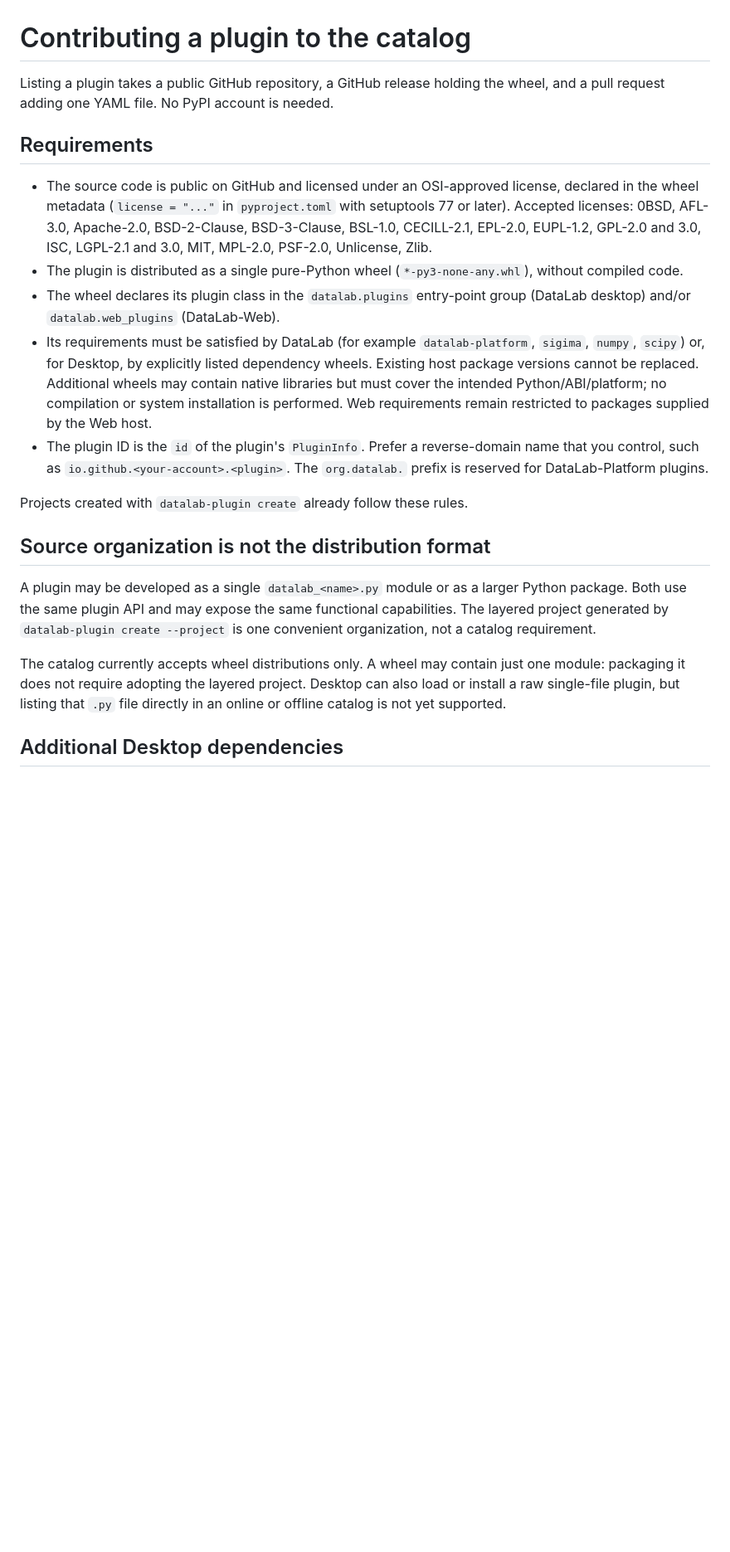
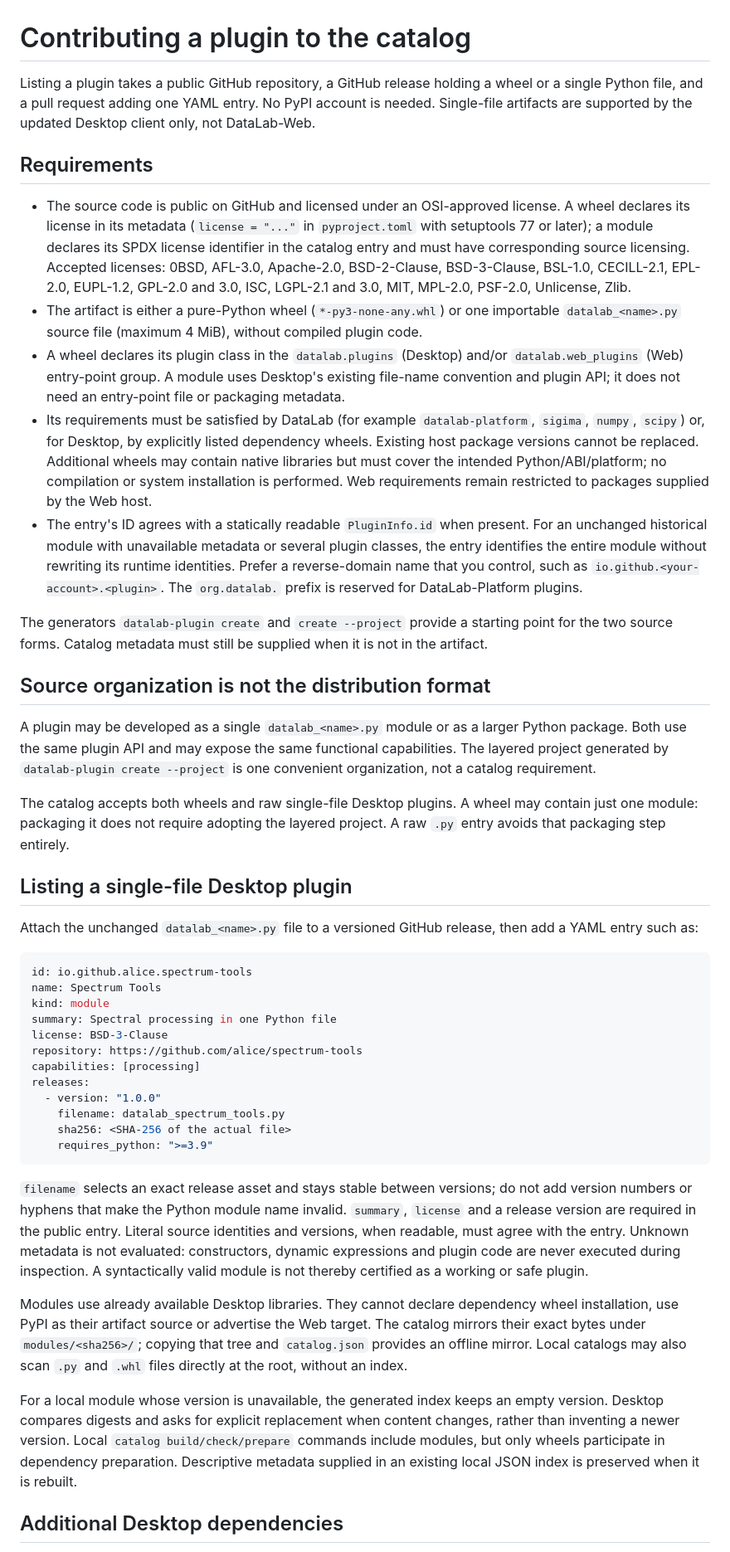
Before and after one commit to DataLab-Platform/plugins, a Markdown page: CONTRIBUTING.md, the part around one of its changes. Shown at 83% size. GitHub-like rendering; blank space fills up the shorter version.

Commit message:
Document single-file catalog publication and offline distribution
Explain module metadata, unchanged historical sources, revision tracking and Desktop-only host dependency requirements. Refs DataLab-Platform/DataLab#419.

Assisted-by: GPT-6.1 Sol

````diff
--- a/CONTRIBUTING.md
+++ b/CONTRIBUTING.md
@@ -1,22 +1,47 @@
 # Contributing a plugin to the catalog
 
-Listing a plugin takes a public GitHub repository, a GitHub release holding the wheel, and a pull request adding one YAML file. No PyPI account is needed.
+Listing a plugin takes a public GitHub repository, a GitHub release holding a wheel or a single Python file, and a pull request adding one YAML entry. No PyPI account is needed. Single-file artifacts are supported by the updated Desktop client only, not DataLab-Web.
 
 ## Requirements
 
-- The source code is public on GitHub and licensed under an OSI-approved license, declared in the wheel metadata (`license = "..."` in `pyproject.toml` with setuptools 77 or later). Accepted licenses: 0BSD, AFL-3.0, Apache-2.0, BSD-2-Clause, BSD-3-Clause, BSL-1.0, CECILL-2.1, EPL-2.0, EUPL-1.2, GPL-2.0 and 3.0, ISC, LGPL-2.1 and 3.0, MIT, MPL-2.0, PSF-2.0, Unlicense, Zlib.
-- The plugin is distributed as a single pure-Python wheel (`*-py3-none-any.whl`), without compiled code.
-- The wheel declares its plugin class in the `datalab.plugins` entry-point group (DataLab desktop) and/or `datalab.web_plugins` (DataLab-Web).
+- The source code is public on GitHub and licensed under an OSI-approved license. A wheel declares its license in its metadata (`license = "..."` in `pyproject.toml` with setuptools 77 or later); a module declares its SPDX license identifier in the catalog entry and must have corresponding source licensing. Accepted licenses: 0BSD, AFL-3.0, Apache-2.0, BSD-2-Clause, BSD-3-Clause, BSL-1.0, CECILL-2.1, EPL-2.0, EUPL-1.2, GPL-2.0 and 3.0, ISC, LGPL-2.1 and 3.0, MIT, MPL-2.0, PSF-2.0, Unlicense, Zlib.
+- The artifact is either a pure-Python wheel (`*-py3-none-any.whl`) or one importable `datalab_<name>.py` source file (maximum 4 MiB), without compiled plugin code.
+- A wheel declares its plugin class in the `datalab.plugins` (Desktop) and/or `datalab.web_plugins` (Web) entry-point group. A module uses Desktop's existing file-name convention and plugin API; it does not need an entry-point file or packaging metadata.
 - Its requirements must be satisfied by DataLab (for example `datalab-platform`, `sigima`, `numpy`, `scipy`) or, for Desktop, by explicitly listed dependency wheels. Existing host package versions cannot be replaced. Additional wheels may contain native libraries but must cover the intended Python/ABI/platform; no compilation or system installation is performed. Web requirements remain restricted to packages supplied by the Web host.
-- The plugin ID is the `id` of the plugin's `PluginInfo`. Prefer a reverse-domain name that you control, such as `io.github.<your-account>.<plugin>`. The `org.datalab.` prefix is reserved for DataLab-Platform plugins.
+- The entry's ID agrees with a statically readable `PluginInfo.id` when present. For an unchanged historical module with unavailable metadata or several plugin classes, the entry identifies the entire module without rewriting its runtime identities. Prefer a reverse-domain name that you control, such as `io.github.<your-account>.<plugin>`. The `org.datalab.` prefix is reserved for DataLab-Platform plugins.
 
-Projects created with `datalab-plugin create` already follow these rules.
+The generators `datalab-plugin create` and `create --project` provide a starting point for the two source forms. Catalog metadata must still be supplied when it is not in the artifact.
 
 ## Source organization is not the distribution format
 
 A plugin may be developed as a single `datalab_<name>.py` module or as a larger Python package. Both use the same plugin API and may expose the same functional capabilities. The layered project generated by `datalab-plugin create --project` is one convenient organization, not a catalog requirement.
 
-The catalog currently accepts wheel distributions only. A wheel may contain just one module: packaging it does not require adopting the layered project. Desktop can also load or install a raw single-file plugin, but listing that `.py` file directly in an online or offline catalog is not yet supported.
+The catalog accepts both wheels and raw single-file Desktop plugins. A wheel may contain just one module: packaging it does not require adopting the layered project. A raw `.py` entry avoids that packaging step entirely.
+
+## Listing a single-file Desktop plugin
+
+Attach the unchanged `datalab_<name>.py` file to a versioned GitHub release, then add a YAML entry such as:
+
+```yaml
+id: io.github.alice.spectrum-tools
+name: Spectrum Tools
+kind: module
+summary: Spectral processing in one Python file
+license: BSD-3-Clause
+repository: https://github.com/alice/spectrum-tools
+capabilities: [processing]
+releases:
+  - version: "1.0.0"
+    filename: datalab_spectrum_tools.py
+    sha256: <SHA-256 of the actual file>
+    requires_python: ">=3.9"
+```
+
+`filename` selects an exact release asset and stays stable between versions; do not add version numbers or hyphens that make the Python module name invalid. `summary`, `license` and a release version are required in the public entry. Literal source identities and versions, when readable, must agree with the entry. Unknown metadata is not evaluated: constructors, dynamic expressions and plugin code are never executed during inspection. A syntactically valid module is not thereby certified as a working or safe plugin.
+
+Modules use already available Desktop libraries. They cannot declare dependency wheel installation, use PyPI as their artifact source or advertise the Web target. The catalog mirrors their exact bytes under `modules/<sha256>/`; copying that tree and `catalog.json` provides an offline mirror. Local catalogs may also scan `.py` and `.whl` files directly at the root, without an index.
+
+For a local module whose version is unavailable, the generated index keeps an empty version. Desktop compares digests and asks for explicit replacement when content changes, rather than inventing a newer version. Local `catalog build/check/prepare` commands include modules, but only wheels participate in dependency preparation. Descriptive metadata supplied in an existing local JSON index is preserved when it is rebuilt.
 
 ## Additional Desktop dependencies
 
````
Also changed, not shown: other parts of CONTRIBUTING.md (+2 -0 lines), README.md (+10 -3 lines).
